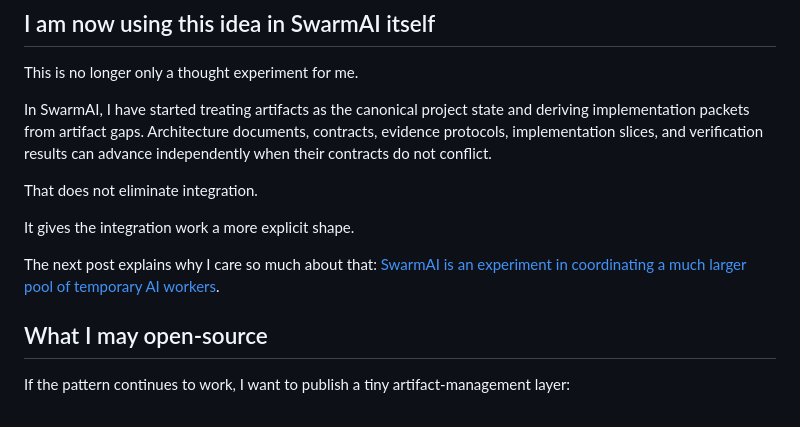
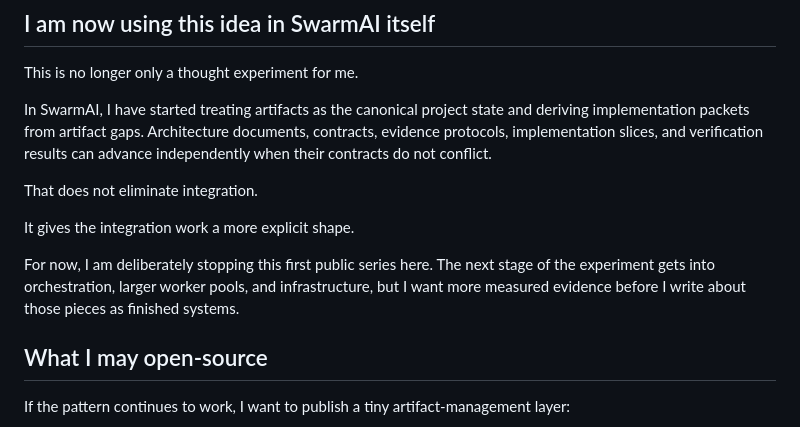
Before and after one commit to pri8771/priyanshchordia.com, a Markdown page: content/posts/03-artifact-first-development.md, the part around the change. Drawn GitHub-style.

Commit message:
Close first public series after artifact-first essay

```diff
--- a/content/posts/03-artifact-first-development.md
+++ b/content/posts/03-artifact-first-development.md
@@ -342,7 +342,7 @@ That does not eliminate integration.
 
 It gives the integration work a more explicit shape.
 
-The next post explains why I care so much about that: [SwarmAI is an experiment in coordinating a much larger pool of temporary AI workers](/blogs/building-swarmai/).
+For now, I am deliberately stopping this first public series here. The next stage of the experiment gets into orchestration, larger worker pools, and infrastructure, but I want more measured evidence before I write about those pieces as finished systems.
 
 ## What I may open-source
 
```
